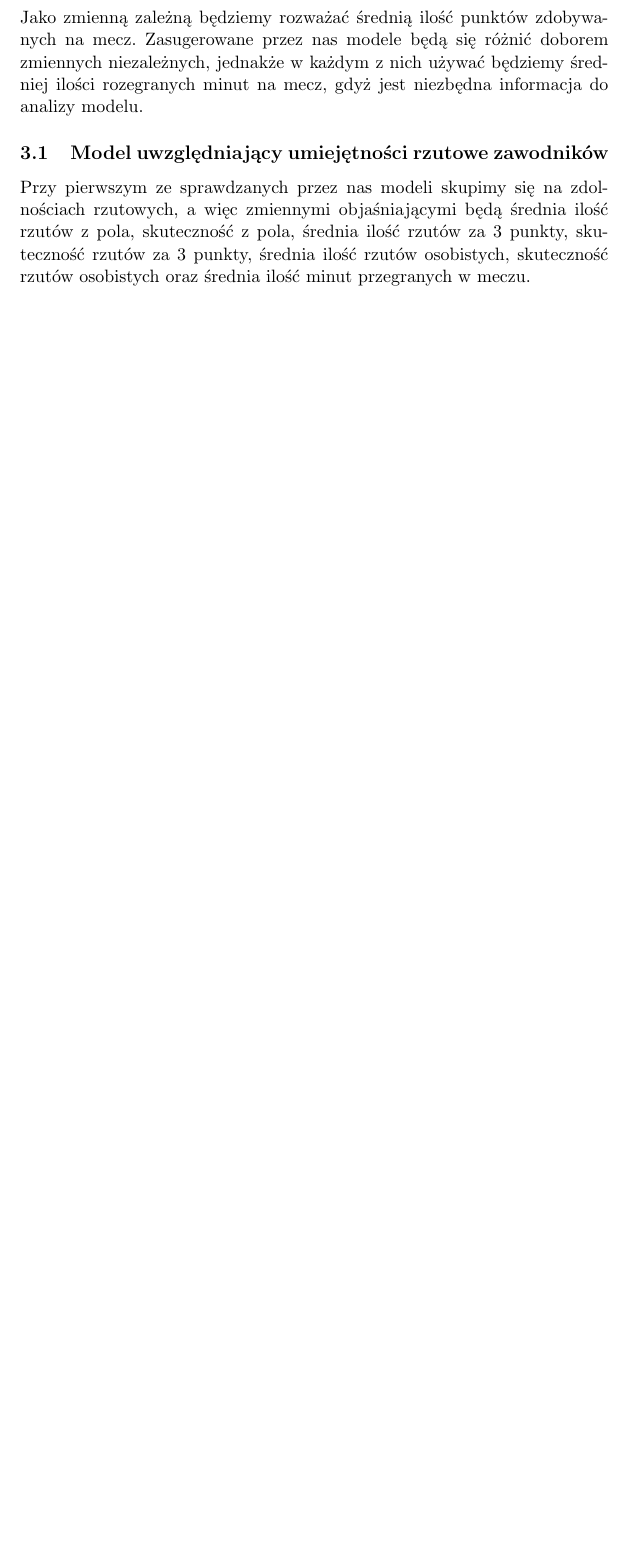
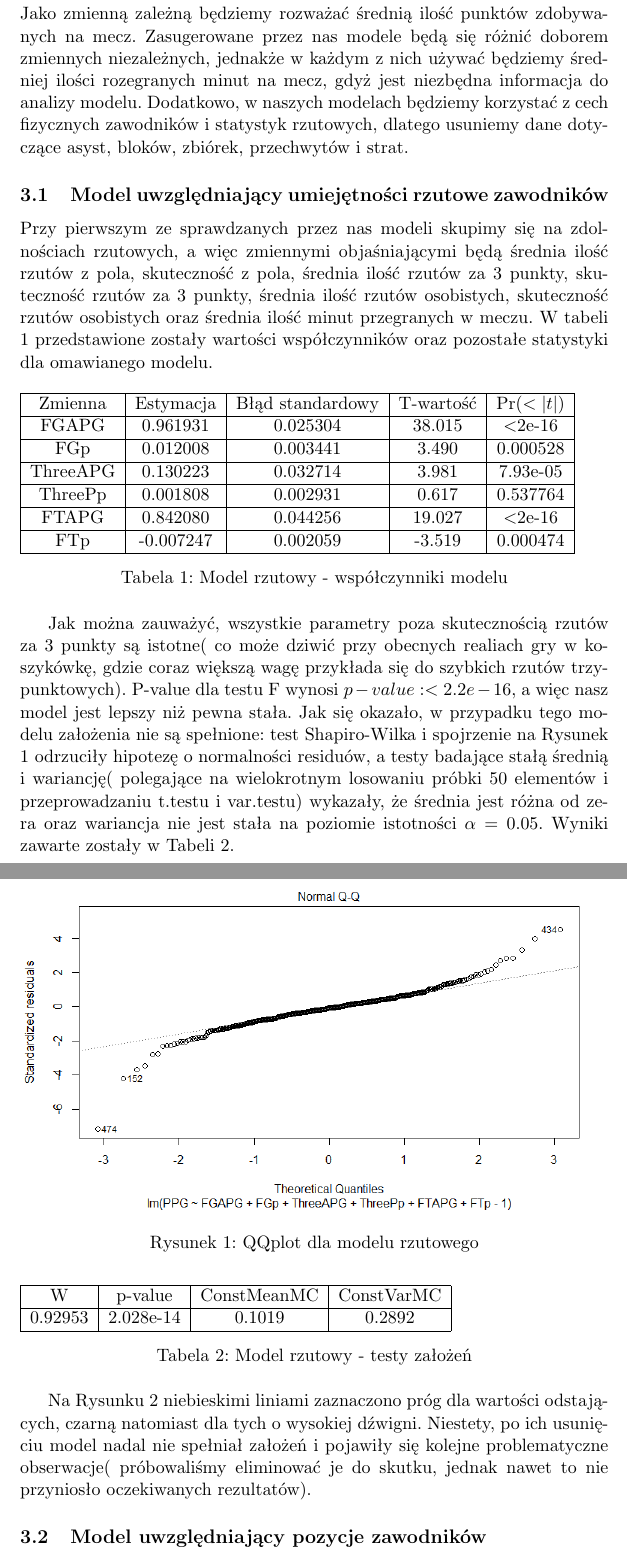
Before and after one commit to KamilZPWr/ModelsOfLinearRegression, a LaTeX document (raport.tex): part of page 3 of 6 before the commit and two parts of pages 5 and 6 of 9 after it, the two joined at a grey line, cut so that both start at the same text, the shorter picture padded with empty space. Compiled offline with pdfLaTeX.

Commit message:
Checked log model

```diff
--- a/raport.tex
+++ b/raport.tex
@@ -60,7 +70,37 @@ Zmienne kategoryczne wyróżnione są poprzez nawiasy zawierające wartości, kt
 %	Jako zmienną zależną będziemy rozważać średnią ilość punktów zdobywanych na mecz. Do zmiennych niezależnych należą !!!! UZUPEŁNIĆ ZMIENNE NIEZALEŻNE !!!!. Decydujemy się na taki wybór, gdyż chcemy poznać wpływ poszczególnych statystyk na liczbę zdobywanych punktów. (?) Odnalezienie odpowiedniego modelu będzie podstawą do wyznaczania zawodników pretendujących do bycia najlepiej punktującymi w kolejnych sezonach. (?)
 
 \section{Dopasowanie modelu}
-Jako zmienną zależną będziemy rozważać średnią ilość punktów zdobywanych na mecz. Zasugerowane przez nas modele będą się różnić doborem zmiennych niezależnych, jednakże w każdym z nich używać będziemy średniej ilości rozegranych minut na mecz, gdyż jest niezbędna informacja do analizy modelu.
+Jako zmienną zależną będziemy rozważać średnią ilość punktów zdobywanych na mecz. Zasugerowane przez nas modele będą się różnić doborem zmiennych niezależnych, jednakże w każdym z nich używać będziemy średniej ilości rozegranych minut na mecz, gdyż jest niezbędna informacja do analizy modelu. Dodatkowo, w naszych modelach będziemy korzystać z cech fizycznych zawodników i statystyk rzutowych, dlatego usuniemy dane dotyczące asyst, bloków, zbiórek, przechwytów i strat.
 
 \subsection{Model uwzględniający umiejętności rzutowe zawodników}
-Przy pierwszym ze sprawdzanych przez nas modeli skupimy się na zdolnościach rzutowych, a więc zmiennymi objaśniającymi będą średnia ilość rzutów z pola, skuteczność z pola, średnia ilość rzutów za 3 punkty, skuteczność rzutów za 3 punkty, średnia ilość rzutów osobistych, skuteczność rzutów osobistych oraz średnia ilość minut przegranych w meczu.
+Przy pierwszym ze sprawdzanych przez nas modeli skupimy się na zdolnościach rzutowych, a więc zmiennymi objaśniającymi będą średnia ilość rzutów z pola, skuteczność z pola, średnia ilość rzutów za 3 punkty, skuteczność rzutów za 3 punkty, średnia ilość rzutów osobistych, skuteczność rzutów osobistych oraz średnia ilość minut przegranych w meczu. W tabeli \ref{offense} przedstawione zostały wartości współczynników oraz pozostałe statystyki dla omawianego modelu.
+\begin{table}[H]
+	\begin{tabular}{| c | c | c | c | c |}
+		\hline
+		Zmienna & Estymacja & Błąd standardowy & T-wartość & Pr$(<|t|)$\\ \hline
+		FGAPG & 0.961931 & 0.025304 & 38.015 & $<$2e-16\\ \hline
+		FGp & 0.012008 & 0.003441 & 3.490 & 0.000528\\ \hline
+		ThreeAPG & 0.130223 & 0.032714 & 3.981 & 7.93e-05\\ \hline
+		ThreePp & 0.001808 & 0.002931 & 0.617 & 0.537764\\ \hline
+		FTAPG & 0.842080 & 0.044256 & 19.027 & $<$2e-16\\ \hline
+		FTp  & -0.007247 & 0.002059 & -3.519 & 0.000474\\ \hline
+	\end{tabular}
+	\caption{Model rzutowy - współczynniki modelu}
+	\label{offense}
+\end{table}
+\begin{figure}[t]
+\includegraphics[width=\textwidth]{offense_2}
+\caption{QQplot dla modelu rzutowego}
+\label{qqplot_offense}
+\centering
+\end{figure}
+Jak można zauważyć, wszystkie parametry poza skutecznością rzutów za 3 punkty są istotne( co może dziwić przy obecnych realiach gry w koszykówkę, gdzie coraz większą wagę przykłada się do szybkich rzutów trzypunktowych). P-value dla testu F wynosi $p-value: < 2.2e-16$, a więc nasz model jest lepszy niż pewna stała. Jak się okazało, w przypadku tego modelu założenia nie są spełnione: test Shapiro-Wilka i spojrzenie na Rysunek \ref{qqplot_offense} odrzuciły hipotezę o normalności residuów, a testy badające stałą średnią i wariancję( polegające na wielokrotnym losowaniu próbki 50 elementów i przeprowadzaniu t.testu i var.testu) wykazały, że średnia jest różna od zera oraz wariancja nie jest stała na poziomie istotności $\alpha=0.05$. Wyniki zawarte zostały w Tabeli \ref{zalozenia_offense}.
+\begin{table}[H]
+	\begin{tabular}{| c | c | c | c |}
+		\hline
+		W & p-value & ConstMeanMC & ConstVarMC\\ \hline
+		0.92953 & 2.028e-14 & 0.1019 & 0.2892 \\ \hline
+	\end{tabular}
+	\caption{Model rzutowy - testy założeń}
+	\label{zalozenia_offense}
+\end{table}
@@ -67,3 +113,5 @@ Przy pierwszym ze sprawdzanych przez nas modeli skupimy się na zdolnościach rz
+Na Rysunku \ref{leverage_offense} niebieskimi liniami zaznaczono próg dla wartości odstających, czarną natomiast dla tych o wysokiej dźwigni. Niestety, po ich usunięciu model nadal nie spełniał założeń i pojawiły się kolejne problematyczne obserwacje( próbowaliśmy eliminować je do skutku, jednak nawet to nie przyniosło oczekiwanych rezultatów).
+ %pomimo wielokrotnego usuwania tych obserwacji
 
 \subsection{Model uwzględniający pozycje zawodników}
 Podczas tworzenia tego modelu staraliśmy się określić, czy pozycja zawodnika wpływa na ilość zdobywanych przez niego punktów, dlatego jako zmienne objaśniające przyjęliśmy pozycję danego gracza, średnią ilość czasu spędzanego na boisku oraz jego wiek.
```
Also changed, not shown: offense_1.png (added), offense_2.png (added), offense_3.png (added), offense_4.png (added), origin_1.png (added), origin_2.png (added), origin_3.png (added), origin_4.png (added), position_1.png (added), position_2.png (added), position_3.png (added), position_4.png (added), raport.pdf, raport.tex (34 more changed lines), 5 other files.
